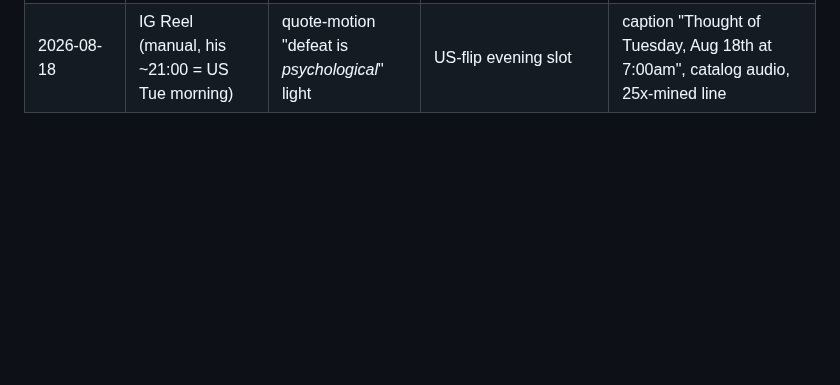
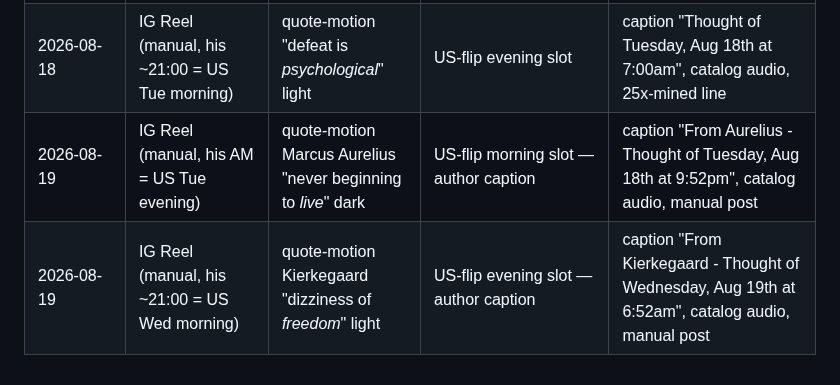
Before and after one commit to wendybeats/journaling-app, a Markdown page: tools/content/hooks.md, the part around the change. Rendered like a GitHub page; blank space fills up the shorter version.

Commit message:
Live log: Aug 19 kits — Aurelius dark (US Tue evening), Kierkegaard light (US Wed morning)
Co-Authored-By: Claude <noreply@anthropic.com>

```diff
--- a/tools/content/hooks.md
+++ b/tools/content/hooks.md
@@ -240,3 +240,5 @@ Mix guide: pillars carry the page, product promos stay ≤1 in 4 posts.
 | 2026-08-17 | IG Reel (planned: his ~21:00 = US Mon morning) | insight #1 RE-CUT — flagship in the US-morning prime slot | ≥3h air after the ships post | caption "The ordinary days are the record." |
 | 2026-08-18 | (his morning) SKIPPED dark quote — flagship isolation, insight v4 owns US Monday | | | |
 | 2026-08-18 | IG Reel (manual, his ~21:00 = US Tue morning) | quote-motion "defeat is *psychological*" light | US-flip evening slot | caption "Thought of Tuesday, Aug 18th at 7:00am", catalog audio, 25x-mined line |
+| 2026-08-19 | IG Reel (manual, his AM = US Tue evening) | quote-motion Marcus Aurelius "never beginning to *live*" dark | US-flip morning slot — author caption | caption "From Aurelius - Thought of Tuesday, Aug 18th at 9:52pm", catalog audio, manual post |
+| 2026-08-19 | IG Reel (manual, his ~21:00 = US Wed morning) | quote-motion Kierkegaard "dizziness of *freedom*" light | US-flip evening slot — author caption | caption "From Kierkegaard - Thought of Wednesday, Aug 19th at 6:52am", catalog audio, manual post |
```
